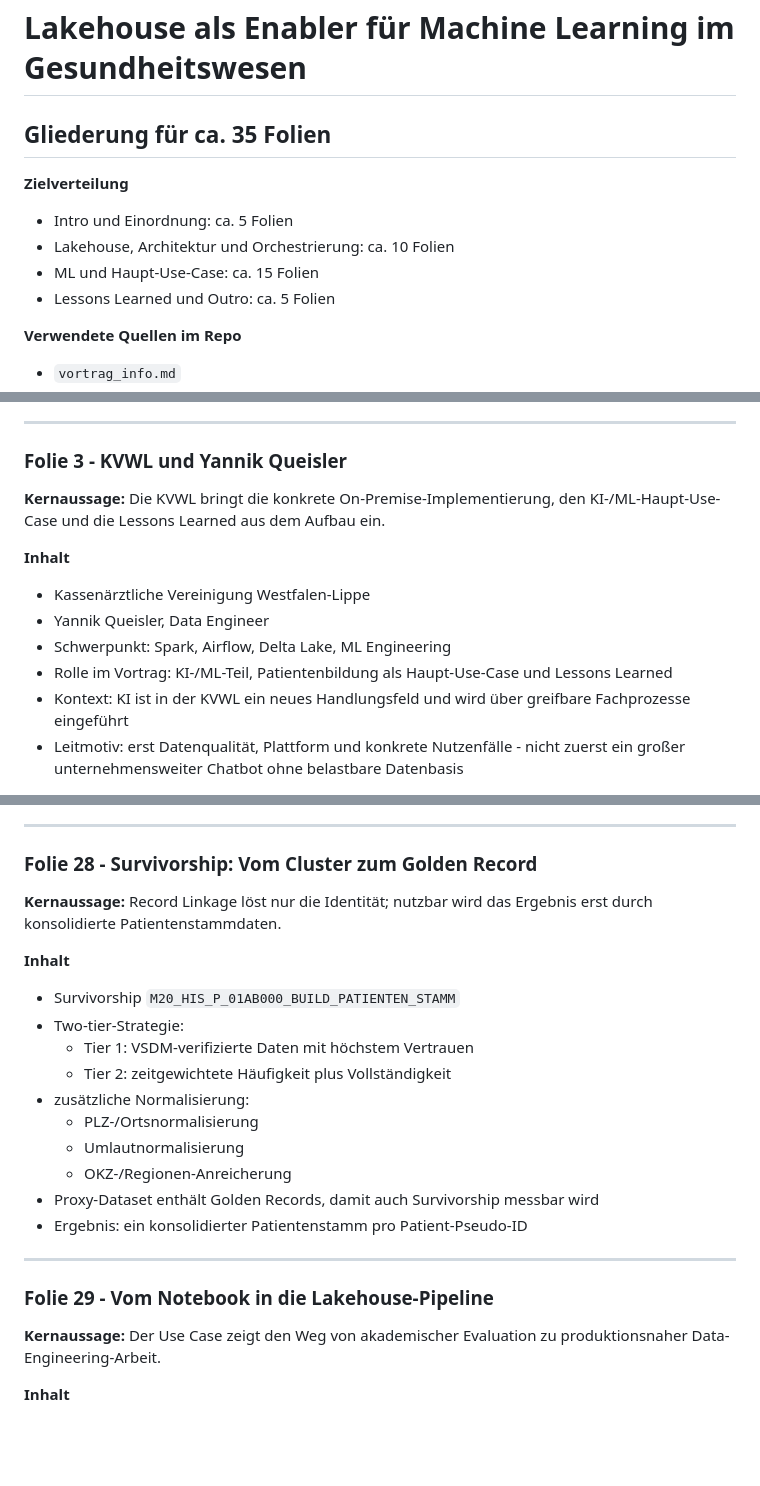
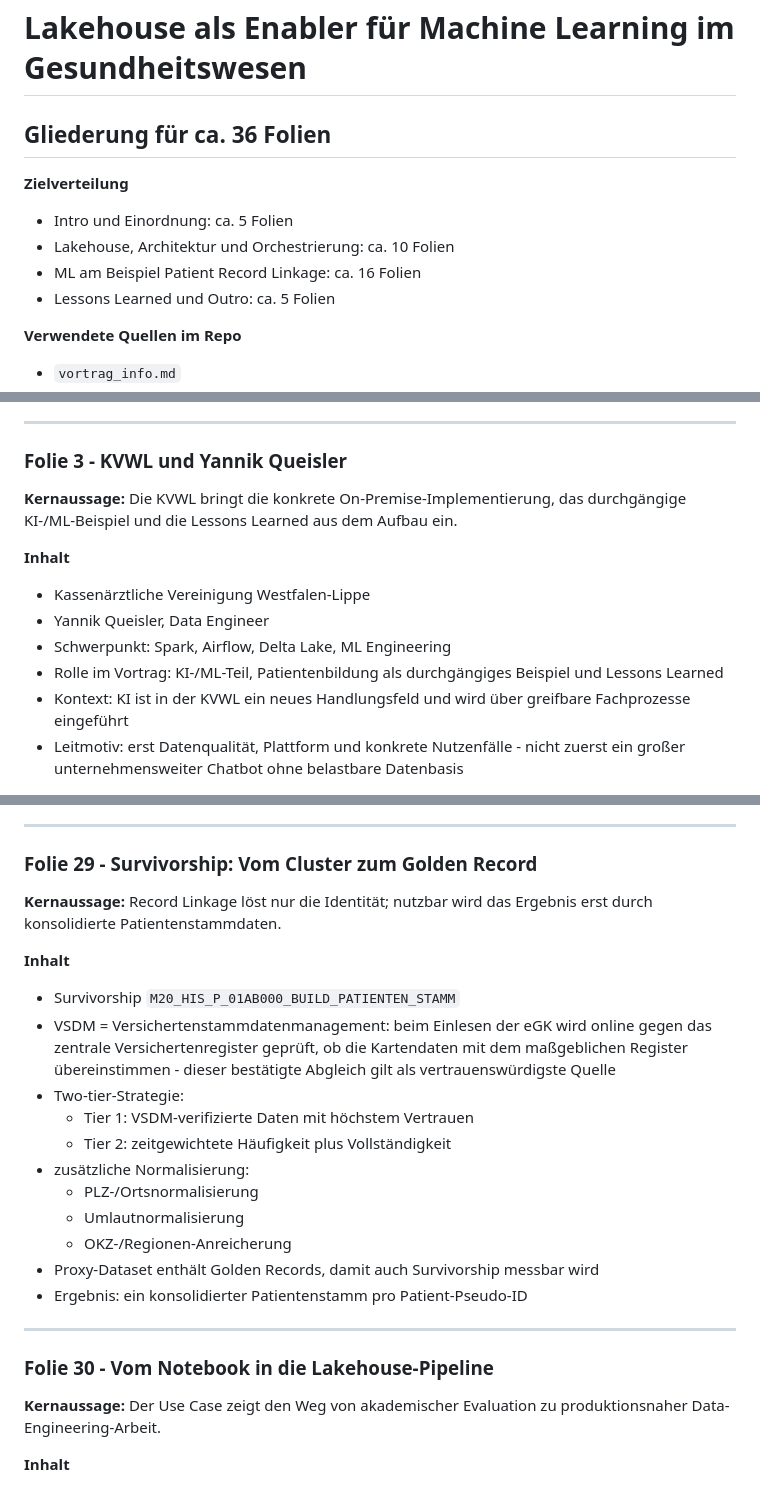
Before and after one commit to devWhyqueue/tdwi-vortrag, a Markdown page: praesentation_struktur.md, 3 parts joined by grey strips. Drawn GitHub-style; blank space fills up the shorter version.

```diff
--- a/praesentation_struktur.md
+++ b/praesentation_struktur.md
@@ -1,12 +1,12 @@
 # Lakehouse als Enabler für Machine Learning im Gesundheitswesen
 
-## Gliederung für ca. 35 Folien
+## Gliederung für ca. 36 Folien
 
 **Zielverteilung**
 
 * Intro und Einordnung: ca. 5 Folien
 * Lakehouse, Architektur und Orchestrierung: ca. 10 Folien
-* ML und Haupt-Use-Case: ca. 15 Folien
+* ML am Beispiel Patient Record Linkage: ca. 16 Folien
 * Lessons Learned und Outro: ca. 5 Folien
 
 **Verwendete Quellen im Repo**
@@ -58,14 +63,14 @@ Open Source, On-Premise, Data Engineering und ML auf einer Plattform
 
 ### Folie 3 - KVWL und Yannik Queisler
 
-**Kernaussage:** Die KVWL bringt die konkrete On-Premise-Implementierung, den KI-/ML-Haupt-Use-Case und die Lessons Learned aus dem Aufbau ein.
+**Kernaussage:** Die KVWL bringt die konkrete On-Premise-Implementierung, das durchgängige KI-/ML-Beispiel und die Lessons Learned aus dem Aufbau ein.
 
 **Inhalt**
 
 * Kassenärztliche Vereinigung Westfalen-Lippe
 * Yannik Queisler, Data Engineer
 * Schwerpunkt: Spark, Airflow, Delta Lake, ML Engineering
-* Rolle im Vortrag: KI-/ML-Teil, Patientenbildung als Haupt-Use-Case und Lessons Learned
+* Rolle im Vortrag: KI-/ML-Teil, Patientenbildung als durchgängiges Beispiel und Lessons Learned
 * Kontext: KI ist in der KVWL ein neues Handlungsfeld und wird über greifbare Fachprozesse eingeführt
 * Leitmotiv: erst Datenqualität, Plattform und konkrete Nutzenfälle - nicht zuerst ein großer unternehmensweiter Chatbot ohne belastbare Datenbasis
 
@@ -538,13 +557,14 @@ Open Source, On-Premise, Data Engineering und ML auf einer Plattform
 
 ---
 
-### Folie 28 - Survivorship: Vom Cluster zum Golden Record
+### Folie 29 - Survivorship: Vom Cluster zum Golden Record
 
 **Kernaussage:** Record Linkage löst nur die Identität; nutzbar wird das Ergebnis erst durch konsolidierte Patientenstammdaten.
 
 **Inhalt**
 
 * Survivorship `M20_HIS_P_01AB000_BUILD_PATIENTEN_STAMM`
+* VSDM = Versichertenstammdatenmanagement: beim Einlesen der eGK wird online gegen das zentrale Versichertenregister geprüft, ob die Kartendaten mit dem maßgeblichen Register übereinstimmen - dieser bestätigte Abgleich gilt als vertrauenswürdigste Quelle
 * Two-tier-Strategie:
   * Tier 1: VSDM-verifizierte Daten mit höchstem Vertrauen
   * Tier 2: zeitgewichtete Häufigkeit plus Vollständigkeit
@@ -557,7 +577,7 @@ Open Source, On-Premise, Data Engineering und ML auf einer Plattform
 
 ---
 
-### Folie 29 - Vom Notebook in die Lakehouse-Pipeline
+### Folie 30 - Vom Notebook in die Lakehouse-Pipeline
 
 **Kernaussage:** Der Use Case zeigt den Weg von akademischer Evaluation zu produktionsnaher Data-Engineering-Arbeit.
 
```
Also changed, not shown: other parts of praesentation_struktur.md (+60 -45 lines).
